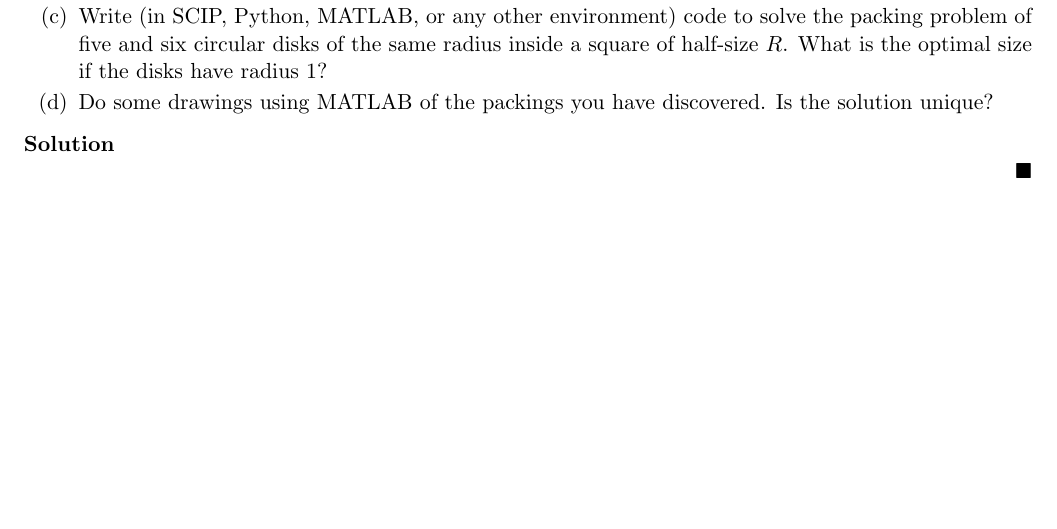
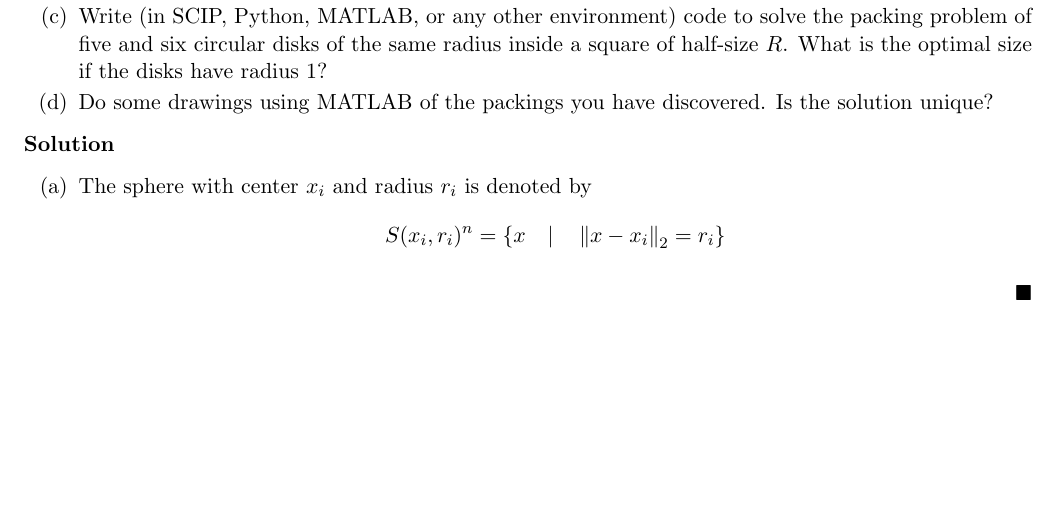
Before and after one commit to iangallagherm/mat258a, a LaTeX problem sheet (hw1/writeup/hw1.tex): part of the page, cut so that both start at the same text. Compiled offline with pdfLaTeX.

```diff
--- a/hw1/hw1.tex
+++ b/hw1/writeup/hw1.tex
@@ -77,6 +77,14 @@
 
 \begin{solution}
 
+  \begin{enumerate}
+    \item The sphere with center $x_i$ and radius $r_i$ is denoted by
+      \[
+        S(x_i, r_i)^n = \left\{ x \quad \vert \quad \left\lVert x - x_i
+        \right\rVert_2 = r_i \right\}
+      \]
+  \end{enumerate}
+
 \end{solution}
 
 \end{document}
```
Also changed, not shown: hw1/hw1.pdf (deleted), hw1/writeup/hw1.pdf (added), hw1/writeup/hw1_questions.pdf (renamed from hw1/hw1_questions.pdf), 10 other files.
